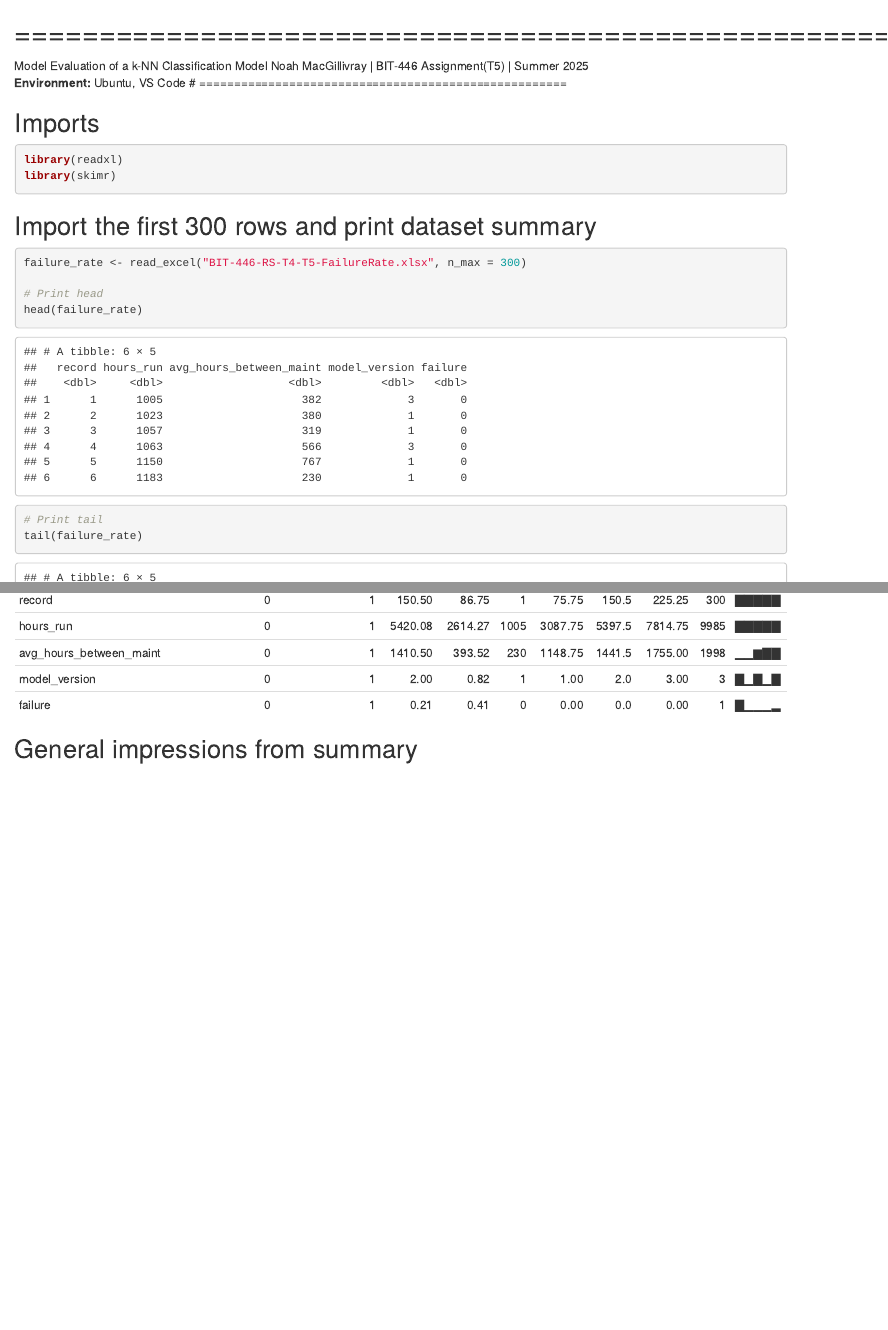
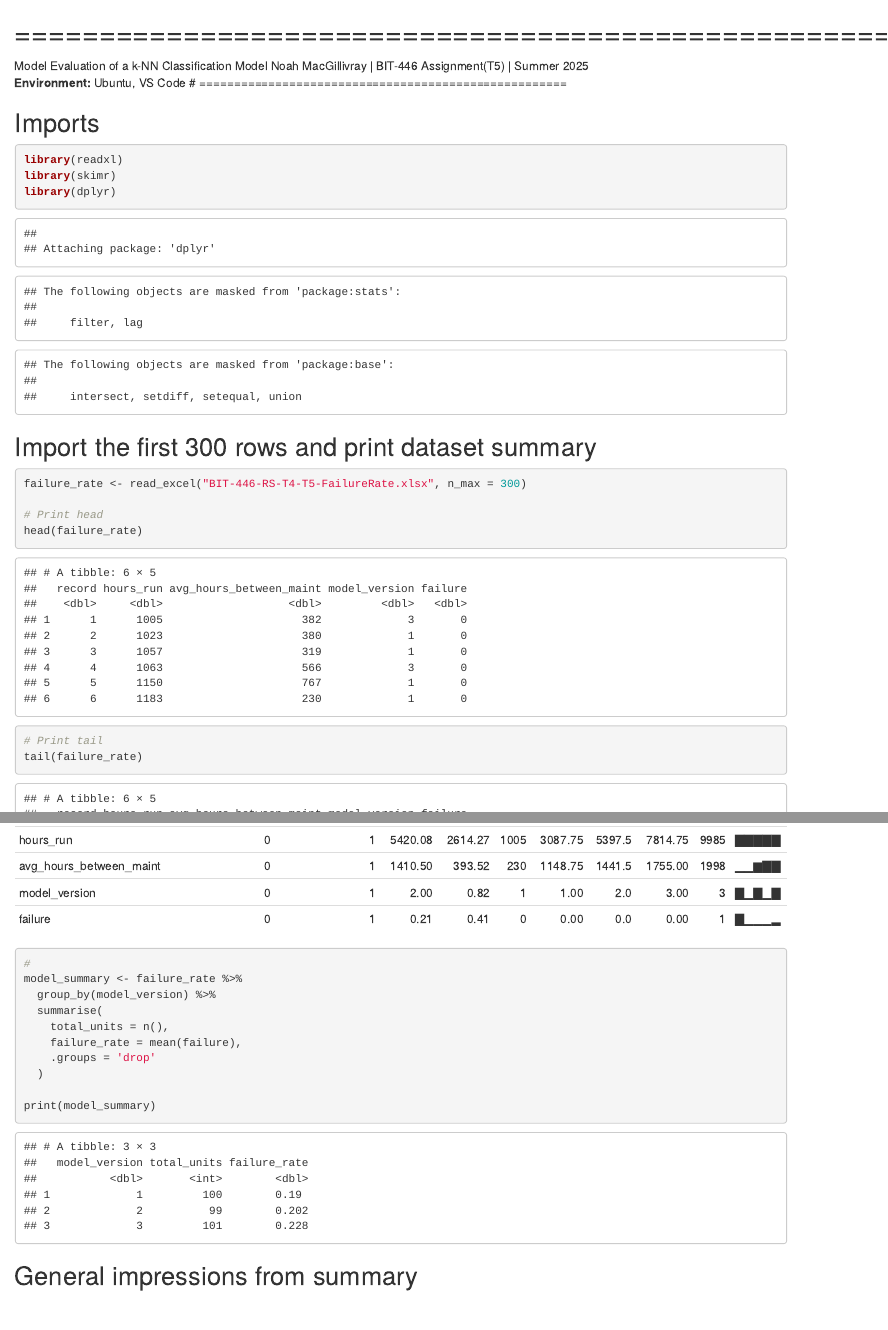
Before and after one commit to noahMacg/k-NN_model_evaluation, an R Markdown document (k-NN_model_t5.Rmd): the page in a window 1100 px wide, from its top, and a second part further down, joined at a grey line. Rendered offline with R 4.5, knitr and Pandoc, with nearby package versions.

Commit message:
added model_summary

````diff
--- a/k-NN_model_t5.Rmd
+++ b/k-NN_model_t5.Rmd
@@ -8,6 +8,7 @@ Noah MacGillivray | BIT-446 Assignment(T5) | Summer 2025
 ```{r}
 library(readxl)
 library(skimr)
+library(dplyr)
 ```
 
 ## Import the first 300 rows and print dataset summary
@@ -22,6 +23,17 @@ tail(failure_rate)
 
 # Print skimr dataset summary
 skim(failure_rate)
+
+#
+model_summary <- failure_rate %>%
+  group_by(model_version) %>%
+  summarise(
+    total_units = n(),
+    failure_rate = mean(failure),
+    .groups = 'drop'
+  )
+
+print(model_summary)
 ```
 
 ## General impressions from summary
````
Also changed, not shown: k-NN_model_t5.html.
